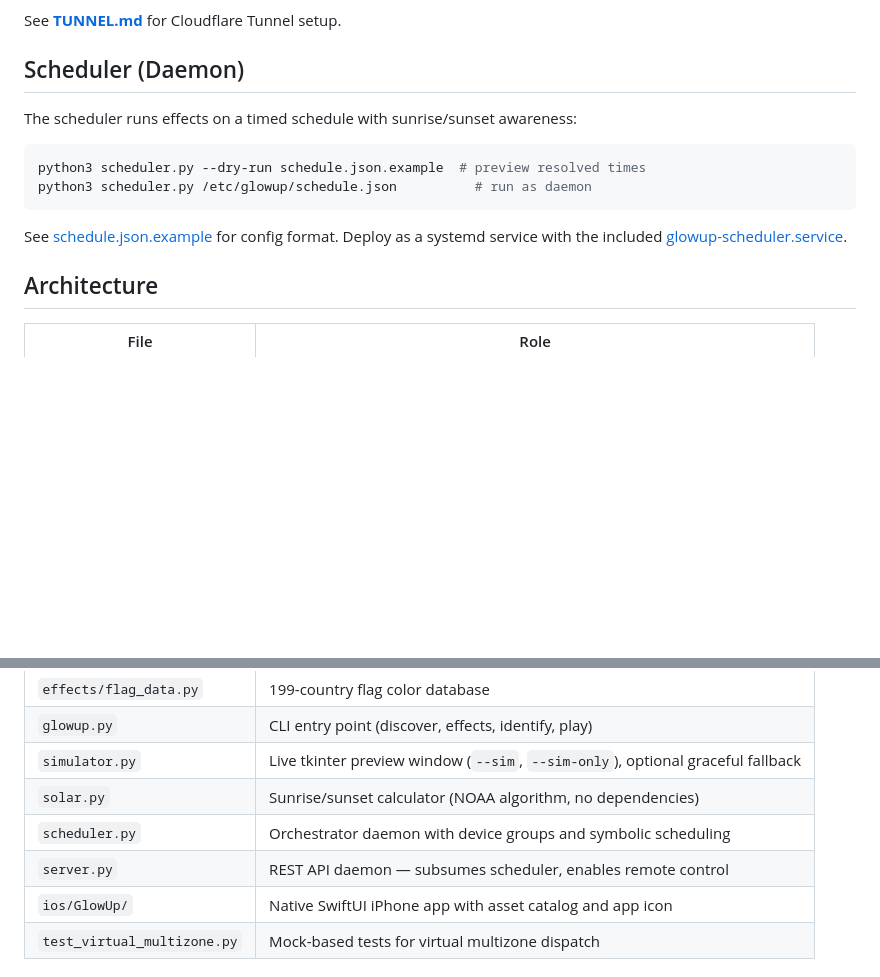
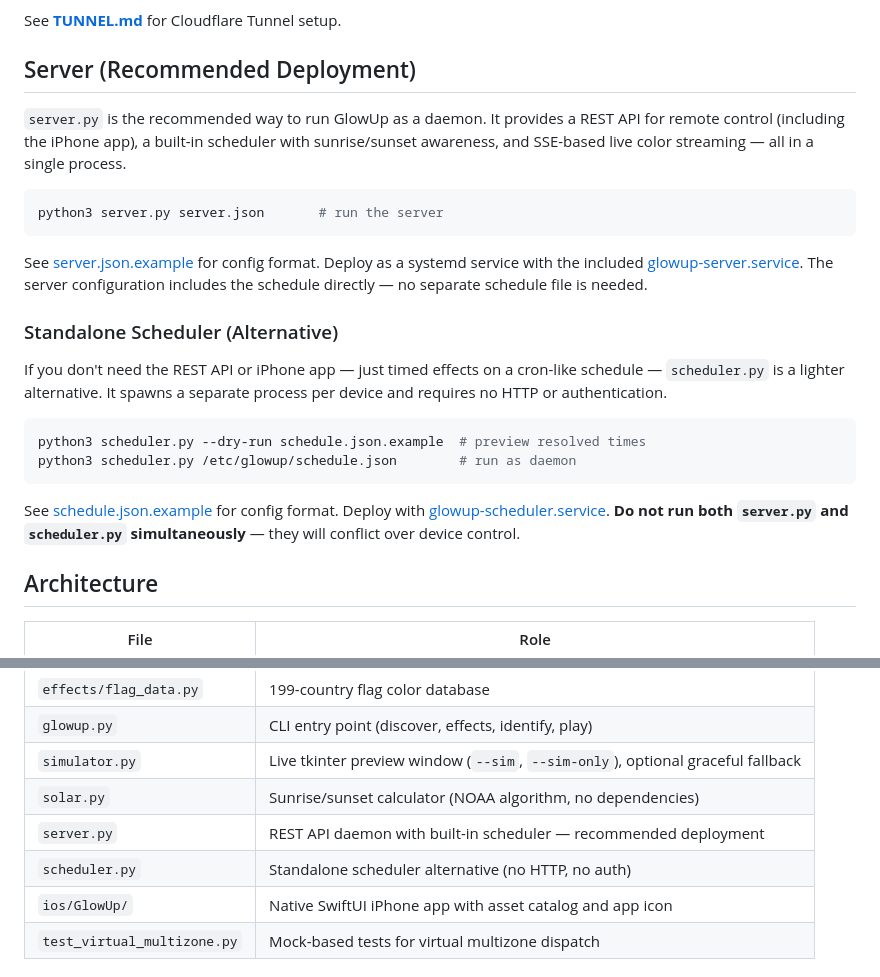
Before and after one commit to pkivolowitz/lifx, a Markdown page: README.md, 2 parts joined by grey strips. Drawn GitHub-style; blank space fills up the shorter version.

Commit message:
Update README to recommend server.py as primary deployment
The README previously presented scheduler.py as the main daemon deployment
method, which was inconsistent with MANUAL.md section 11 where server.py
is explicitly described as replacing the standalone scheduler.

Changes:
- Replace "Scheduler (Daemon)" section with "Server (Recommended Deployment)"
  that documents server.py as the primary way to run GlowUp
- Add "Standalone Scheduler (Alternative)" subsection for scheduler.py,
  clearly positioning it as a lighter option for users who only need
  timed effects without HTTP, auth, or iPhone app support
- Add warning against running both simultaneously (device control conflict)
- Reorder architecture table: server.py listed before scheduler.py,
  descriptions updated to reflect their respective roles

This brings the README in line with what MANUAL.md already documents:
server.py subsumes scheduler.py by managing effects directly through the
Controller API instead of spawning subprocesses, while also providing the
REST API, SSE color streaming, and iPhone app support.

````diff
--- a/README.md
+++ b/README.md
@@ -81,16 +81,37 @@ See the **[User Manual](MANUAL.md)** for:
 
 See **[TUNNEL.md](TUNNEL.md)** for Cloudflare Tunnel setup.
 
-## Scheduler (Daemon)
+## Server (Recommended Deployment)
 
-The scheduler runs effects on a timed schedule with sunrise/sunset awareness:
+`server.py` is the recommended way to run GlowUp as a daemon. It provides a
+REST API for remote control (including the iPhone app), a built-in scheduler
+with sunrise/sunset awareness, and SSE-based live color streaming — all in a
+single process.
+
+```bash
+python3 server.py server.json       # run the server
+```
+
+See [server.json.example](server.json.example) for config format. Deploy as a
+systemd service with the included
+[glowup-server.service](glowup-server.service). The server configuration
+includes the schedule directly — no separate schedule file is needed.
+
+### Standalone Scheduler (Alternative)
+
+If you don't need the REST API or iPhone app — just timed effects on a cron-like
+schedule — `scheduler.py` is a lighter alternative. It spawns a separate process
+per device and requires no HTTP or authentication.
 
 ```bash
 python3 scheduler.py --dry-run schedule.json.example  # preview resolved times
-python3 scheduler.py /etc/glowup/schedule.json          # run as daemon
+python3 scheduler.py /etc/glowup/schedule.json        # run as daemon
 ```
 
-See [schedule.json.example](schedule.json.example) for config format. Deploy as a systemd service with the included [glowup-scheduler.service](glowup-scheduler.service).
+See [schedule.json.example](schedule.json.example) for config format. Deploy
+with [glowup-scheduler.service](glowup-scheduler.service). **Do not run both
+`server.py` and `scheduler.py` simultaneously** — they will conflict over device
+control.
 
 ## Architecture
 
@@ -104,8 +125,8 @@ See [schedule.json.example](schedule.json.example) for config format. Deploy as
 | `glowup.py` | CLI entry point (discover, effects, identify, play) |
 | `simulator.py` | Live tkinter preview window (`--sim`, `--sim-only`), optional graceful fallback |
 | `solar.py` | Sunrise/sunset calculator (NOAA algorithm, no dependencies) |
-| `scheduler.py` | Orchestrator daemon with device groups and symbolic scheduling |
-| `server.py` | REST API daemon — subsumes scheduler, enables remote control |
+| `server.py` | REST API daemon with built-in scheduler — recommended deployment |
+| `scheduler.py` | Standalone scheduler alternative (no HTTP, no auth) |
 | `ios/GlowUp/` | Native SwiftUI iPhone app with asset catalog and app icon |
 | `test_virtual_multizone.py` | Mock-based tests for virtual multizone dispatch |
 
````
